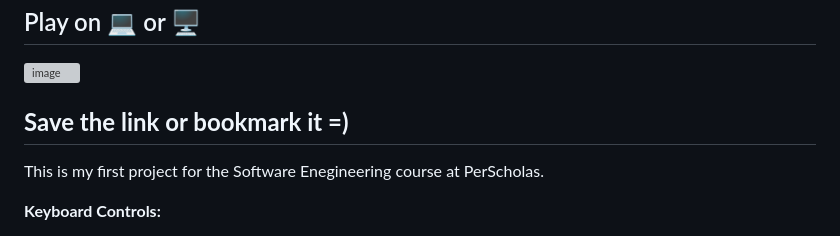
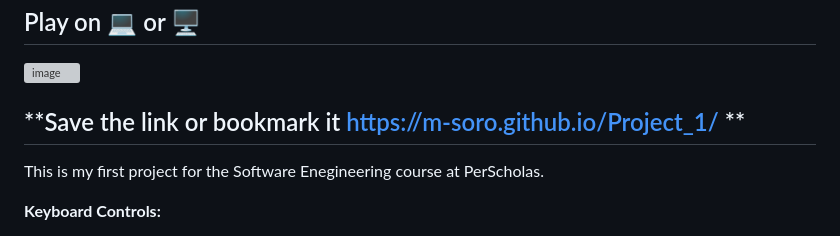
Before and after one commit to m-soro/Project_1, a Markdown page: README.md, the part around the change. GitHub-like rendering; grey boxes are pictures that could not be loaded.

Commit message:
added link in readme

```diff
--- a/README.md
+++ b/README.md
@@ -10,7 +10,7 @@
 
 ![image](image/demo.gif)
 
-## **Save the link or bookmark it =)**
+## **Save the link or bookmark it https://m-soro.github.io/Project_1/ **
 
 This is my first project for the Software Enegineering course at PerScholas.
 
```
